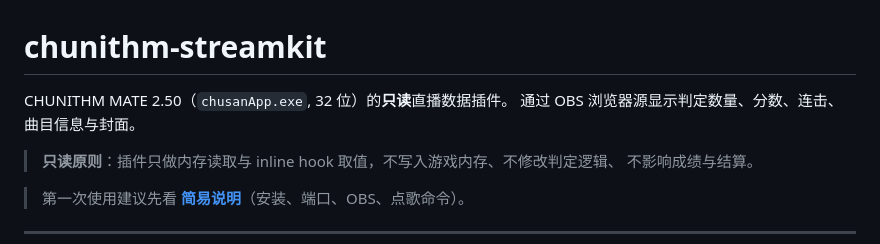
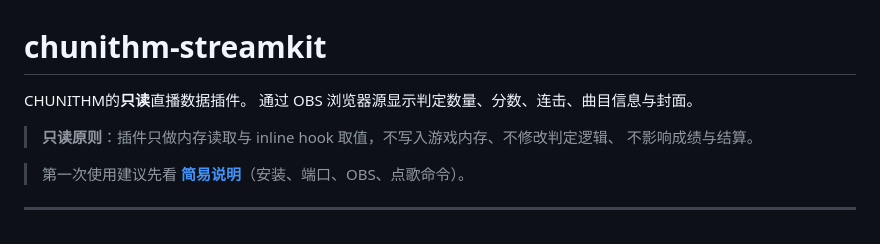
Before and after one commit to TSTB4NEW/chunithm-streamkit, a Markdown page: README.md, the part around the change. GitHub-like rendering.

```diff
--- a/README.md
+++ b/README.md
@@ -1,6 +1,6 @@
 # chunithm-streamkit
 
-CHUNITHM MATE 2.50（`chusanApp.exe`, 32 位）的**只读**直播数据插件。
+CHUNITHM的**只读**直播数据插件。
 通过 OBS 浏览器源显示判定数量、分数、连击、曲目信息与封面。
 
 > **只读原则**：插件只做内存读取与 inline hook 取值，不写入游戏内存、不修改判定逻辑、
```
